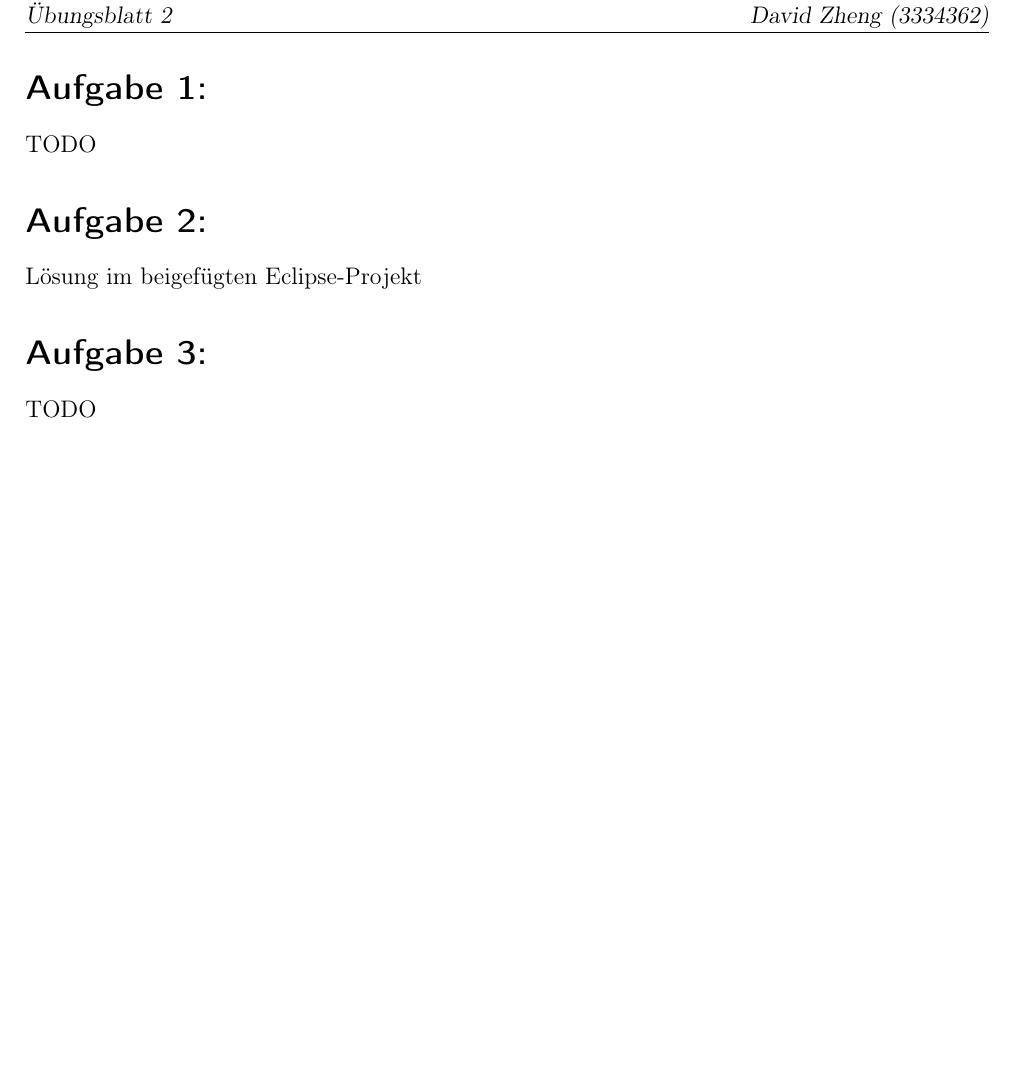
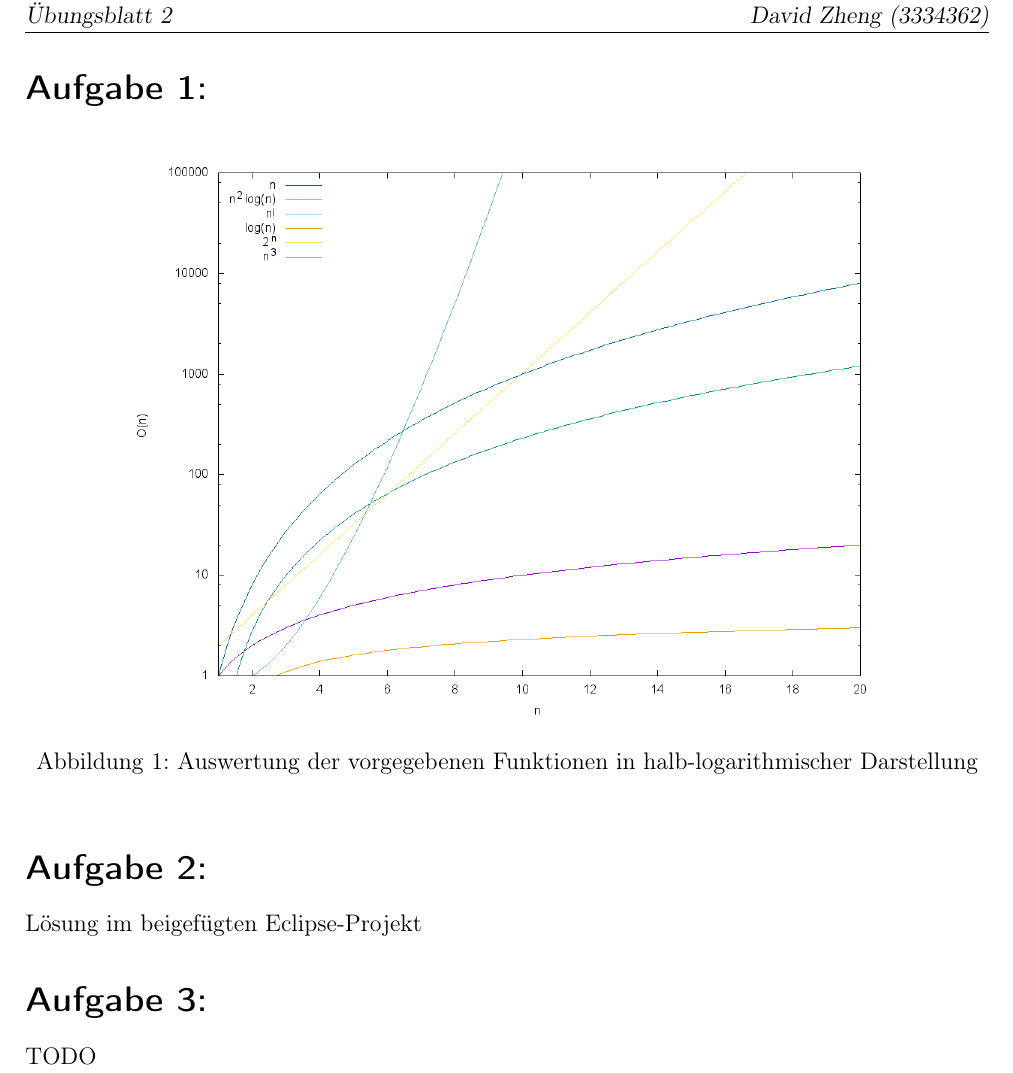
Before and after one commit to Darkst3ve/DSA, a LaTeX document (Ex02/Ex02_DuvenbeckStollZheng.tex): part of the page, cut so that both start at the same text, the shorter picture padded with empty space. Compiled offline with pdfLaTeX; an older LaTeX class or package is replaced by its successor.

Commit message:
Aufgabe 1 (a)

```diff
--- a/Ex02/Ex02_DuvenbeckStollZheng.tex
+++ b/Ex02/Ex02_DuvenbeckStollZheng.tex
@@ -33,7 +33,11 @@
 
 % Aufgabe 1
 \exercise{}
-TODO
+\begin{figure}[h]
+\centering
+\includegraphics[scale=0.5]{complexity.png}
+\caption{Auswertung der vorgegebenen Funktionen in halb-logarithmischer Darstellung}
+\end{figure}
 
 
 % Aufgabe 2
```
Also changed, not shown: Ex02/Ex02_DuvenbeckStollZheng.pdf, Ex02/complexity.png (added), 1 other file.
